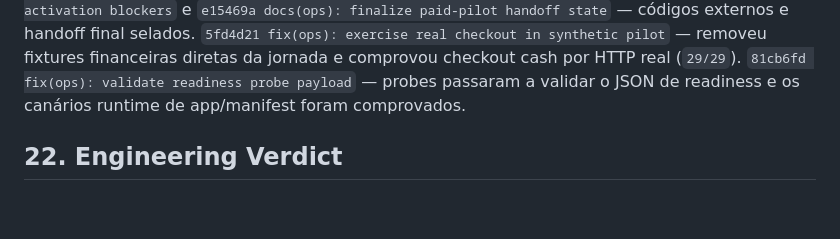
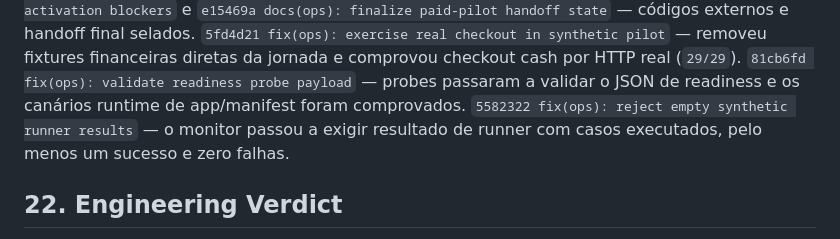
Before and after one commit to mercynet/ead-2026, a Markdown page: docs/reports/COMMERCIAL-V0.1-PAID-PILOT-READINESS-GOAL-2026-09-09.md, the part around the change. Drawn GitHub-style; blank space fills up the shorter version.

Commit message:
docs(ops): seal synthetic output gate

```diff
--- a/docs/reports/COMMERCIAL-V0.1-PAID-PILOT-READINESS-GOAL-2026-09-09.md
+++ b/docs/reports/COMMERCIAL-V0.1-PAID-PILOT-READINESS-GOAL-2026-09-09.md
@@ -280,6 +280,8 @@ paid-pilot handoff state` — códigos externos e handoff final selados.
 diretas da jornada e comprovou checkout cash por HTTP real (`29/29`).
 `81cb6fd fix(ops): validate readiness probe payload` — probes passaram a validar o JSON de
 readiness e os canários runtime de app/manifest foram comprovados.
+`5582322 fix(ops): reject empty synthetic runner results` — o monitor passou a exigir resultado
+de runner com casos executados, pelo menos um sucesso e zero falhas.
 
 ## 22. Engineering Verdict
 
```
Also changed, not shown: docs/STATE.md (+1 -1 lines).
